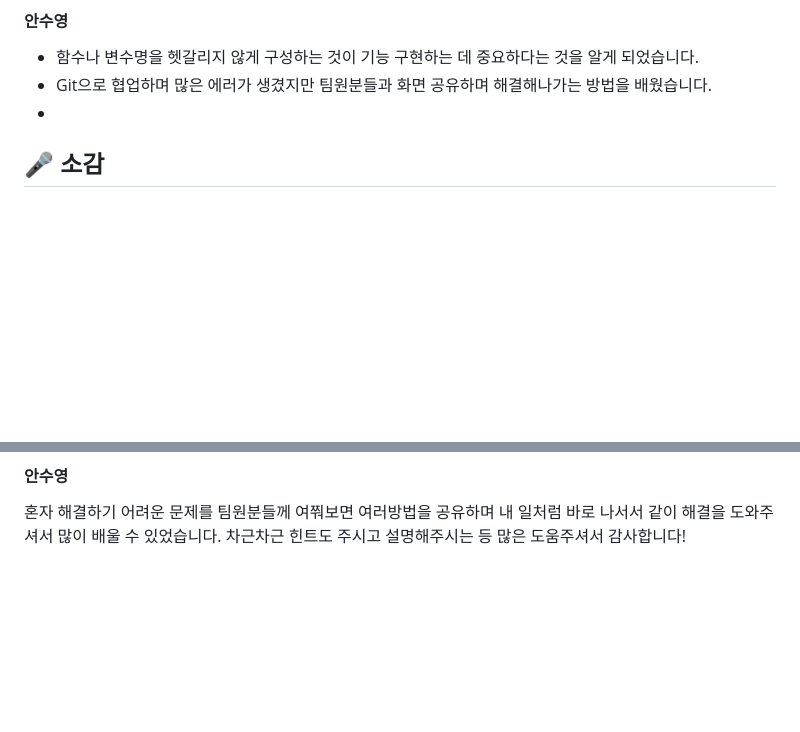
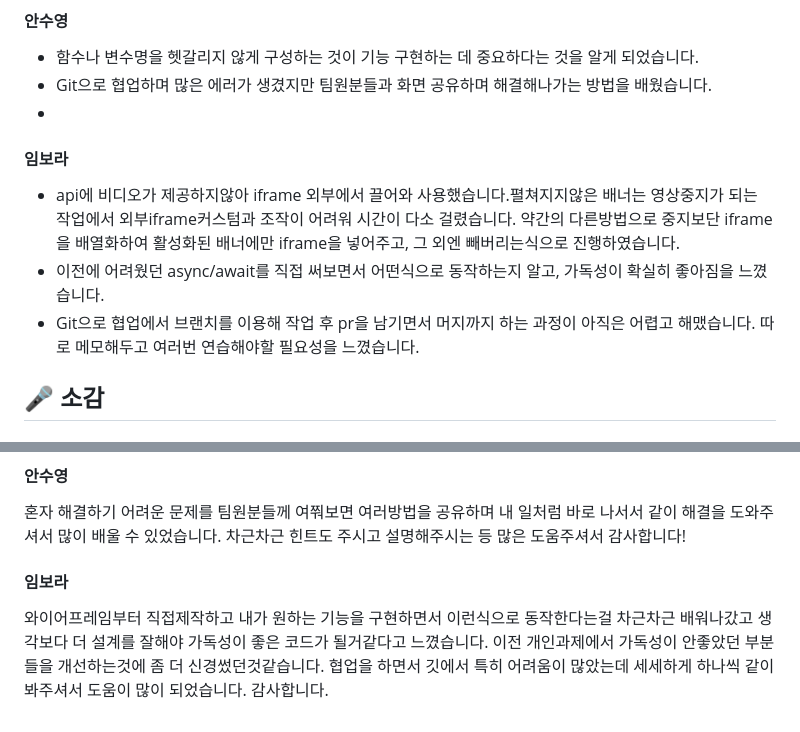
Before and after one commit to lukby2457/7_GOYO, a Markdown page: README.md, 2 parts joined by grey strips. Rendered like a GitHub page; blank space fills up the shorter version.

Commit message:
리드미 작성

```diff
--- a/README.md
+++ b/README.md
@@ -88,6 +88,13 @@ http://sss.com
 - Git으로 협업하며 많은 에러가 생겼지만 팀원분들과 화면 공유하며 해결해나가는 방법을 배웠습니다.<br>
 - <br>
 
+#### 임보라
+
+- api에 비디오가 제공하지않아 iframe 외부에서 끌어와 사용했습니다.펼쳐지지않은 배너는 영상중지가 되는 작업에서 외부iframe커스텀과 조작이 어려워 시간이 다소 걸렸습니다.
+약간의 다른방법으로 중지보단 iframe을 배열화하여 활성화된 배너에만 iframe을 넣어주고, 그 외엔 빼버리는식으로 진행하였습니다.<br>
+- 이전에 어려웠던 async/await를 직접 써보면서 어떤식으로 동작하는지 알고, 가독성이 확실히 좋아짐을 느꼈습니다.<br>
+- Git으로 협업에서 브랜치를 이용해 작업 후 pr을 남기면서 머지까지 하는 과정이 아직은 어렵고 해맸습니다. 따로 메모해두고 여러번 연습해야할 필요성을 느꼈습니다.
+
 
 ## 🎤 소감
 
@@ -102,3 +109,8 @@ http://sss.com
 #### 안수영
 
 혼자 해결하기 어려운 문제를 팀원분들께 여쭤보면 여러방법을 공유하며 내 일처럼 바로 나서서 같이 해결을 도와주셔서 많이 배울 수 있었습니다. 차근차근 힌트도 주시고 설명해주시는 등 많은 도움주셔서 감사합니다!
+
+#### 임보라
+
+와이어프레임부터 직접제작하고 내가 원하는 기능을 구현하면서 이런식으로 동작한다는걸 차근차근 배워나갔고 생각보다 더 설계를 잘해야 가독성이 좋은 코드가 될거같다고 느꼈습니다. 이전 개인과제에서 가독성이 안좋았던 부분들을 개선하는것에 좀 더 신경썼던것같습니다.
+협업을 하면서 깃에서 특히 어려움이 많았는데 세세하게 하나씩 같이 봐주셔서 도움이 많이 되었습니다. 감사합니다.
```
